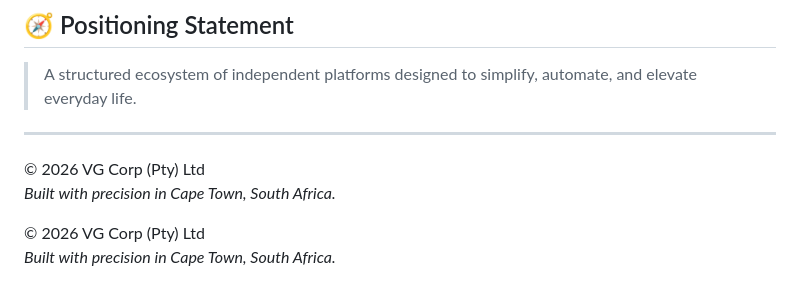
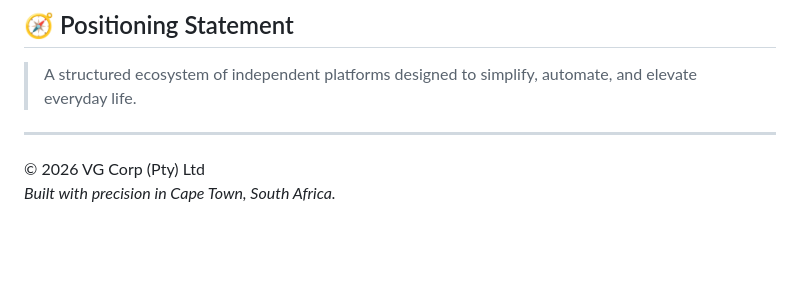
Before and after one commit to Wallyvg/vgcorp-website, a Markdown page: README.md, the part around the change. Drawn GitHub-style; blank space fills up the shorter version.

```diff
--- a/README.md
+++ b/README.md
@@ -93,6 +93,3 @@ VG Corp (Pty) Ltd operates in full compliance with South African regulations and
 
 © 2026 VG Corp (Pty) Ltd
 *Built with precision in Cape Town, South Africa.*
-
-© 2026 VG Corp (Pty) Ltd
-*Built with precision in Cape Town, South Africa.*
```
